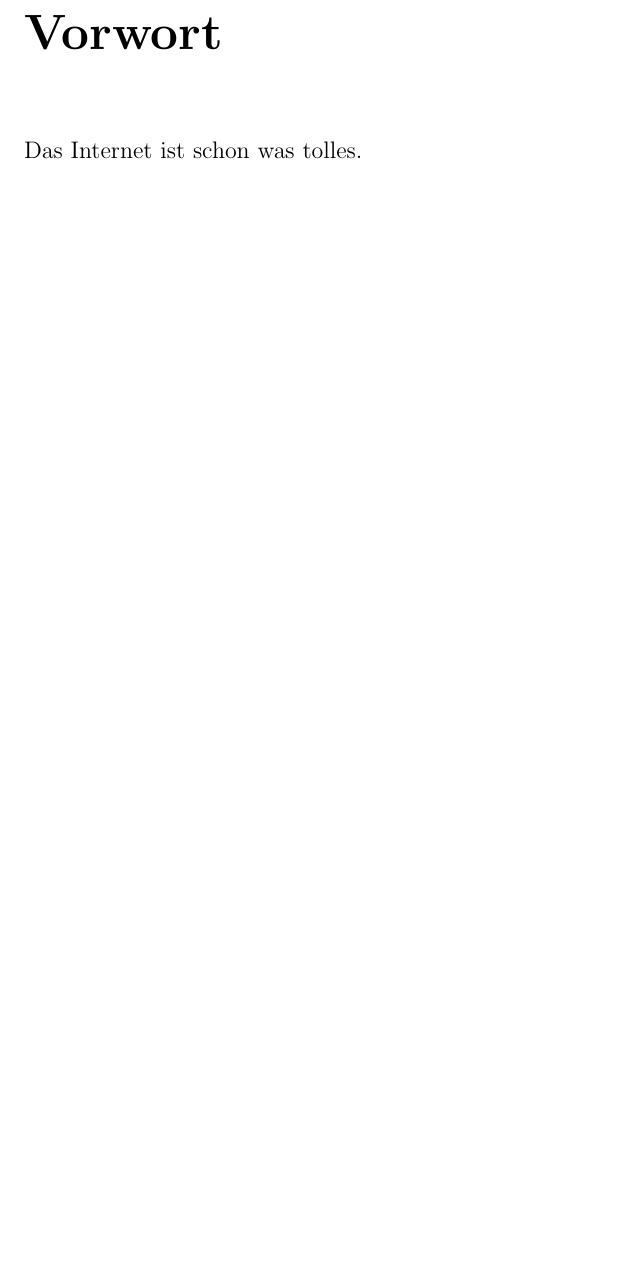
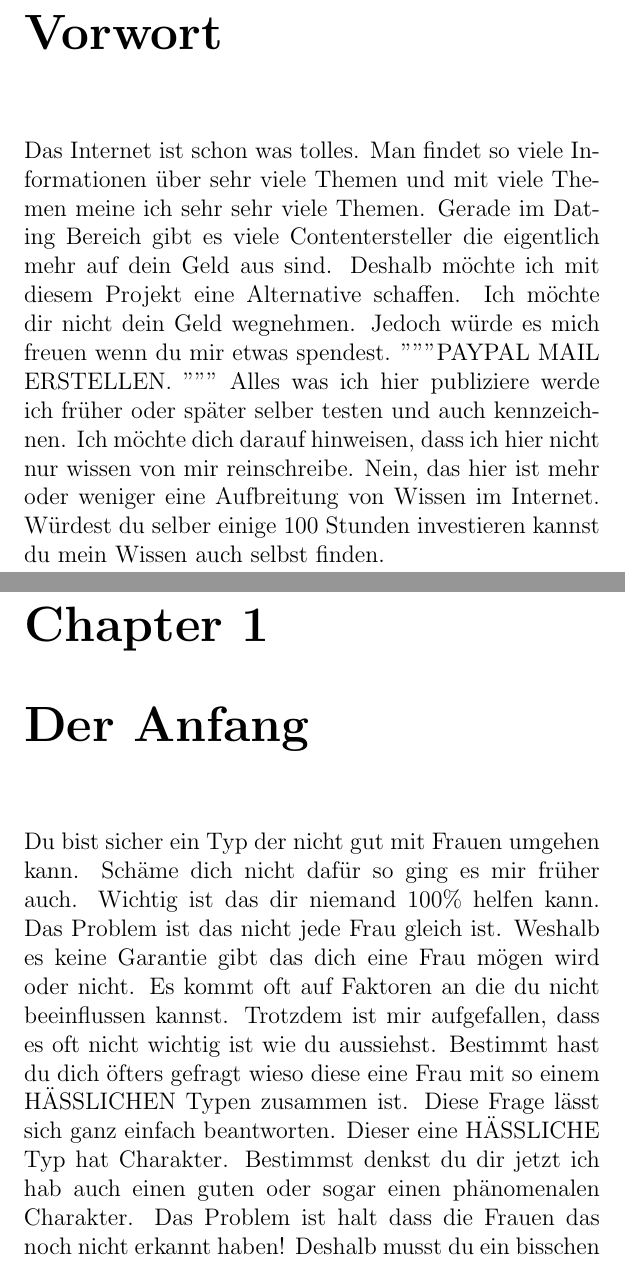
Before and after one commit to jungerstudent/zusammenfassung, a LaTeX book (latex/Zusammenfassung.tex, which reads latex/tex/anfang.tex, latex/tex/vorwort.tex): part of page 2 of 2 before the commit and two parts of pages 2 and 3 of 4 after it, the two joined at a grey line, cut so that both start at the same text, the shorter picture padded with empty space. Compiled offline with pdfLaTeX.

Commit message:
we want to add some chapters

```diff
--- a/latex/main.tex
+++ b/latex/Zusammenfassung.tex
@@ -5,8 +5,9 @@
 
 % for placeholder text
 \usepackage{lipsum}
+%\usepackage[ngerman]{babel}
 
-\title{\LaTeX{} ePub Template}
+\title{Was wirklich funktioniert}
 \author{jungerstudent}
 
 \begin{document}
@@ -14,10 +16,11 @@
 \newpage
 \include{tex/vorwort}
+\include{tex/anfang}
 %
 %Once upon a time\ldots This document shows how you can get ePub-like formatting in \LaTeX{} with the \verb|memoir| document class. You can't yet export directly to ePub from writeLaTeX, but you can download the source and run it through a format conversion tool, such as \verb|htlatex| to get HTML, and then go from HTML to ePub with a tool like Sigil or Calibre. See \url{http://tex.stackexchange.com/questions/16569} for more advice. And they lived happily ever after.
 %
 %\lipsum
 
 
-
+%\immediate\write18{xcopy \jobname.pdf pdf }
 \end{document}
--- /dev/null
+++ b/latex/tex/anfang.tex
@@ -0,0 +1,3 @@
+\chapter{Der Anfang}
+
+Du bist sicher ein Typ der nicht gut mit Frauen umgehen kann. Schäme dich nicht dafür so ging es mir früher auch. Wichtig ist das dir niemand 100\% helfen kann. Das Problem ist das nicht jede Frau gleich ist. Weshalb es keine Garantie gibt das dich eine Frau mögen wird oder nicht. Es kommt oft auf Faktoren an die du nicht beeinflussen kannst. Trotzdem ist mir aufgefallen, dass es oft nicht wichtig ist wie du aussiehst. Bestimmt hast du dich öfters gefragt wieso diese eine Frau mit so einem HÄSSLICHEN Typen zusammen ist. Diese Frage lässt sich ganz einfach beantworten. Dieser eine HÄSSLICHE Typ hat Charakter. Bestimmst denkst du dir jetzt ich hab auch einen guten oder sogar einen phänomenalen Charakter. Das Problem ist halt dass die Frauen das noch nicht erkannt haben! Deshalb musst du ein bisschen an deinem Selbstwertgefühl arbeiten. Keine Frau wird einen Mann lieben der sich nicht selbst liebt.
--- a/latex/tex/vorwort.tex
+++ b/latex/tex/vorwort.tex
@@ -1,2 +1,2 @@
 \chapter*{Vorwort}
-Das Internet ist schon was tolles.
+Das Internet ist schon was tolles. Man findet so viele Informationen über sehr viele Themen und mit viele Themen meine ich sehr sehr viele Themen. Gerade im Dating Bereich gibt es viele Contentersteller die eigentlich mehr auf dein Geld aus sind. Deshalb möchte ich mit diesem Projekt eine Alternative schaffen. Ich möchte dir nicht dein Geld wegnehmen. Jedoch würde es mich freuen wenn du mir etwas spendest. """PAYPAL MAIL ERSTELLEN. """ Alles was ich hier publiziere werde ich früher oder später selber testen und auch kennzeichnen. Ich möchte dich darauf hinweisen, dass ich hier nicht nur wissen von mir reinschreibe. Nein, das hier ist mehr oder weniger eine Aufbreitung von Wissen im Internet. Würdest du selber einige 100 Stunden investieren kannst du mein Wissen auch selbst finden.
```
Also changed, not shown: latex/Zusammenfassung.pdf (added), latex/main.pdf (deleted), latex/Zusammenfassung.tex (1 more changed lines), 8 other files.
